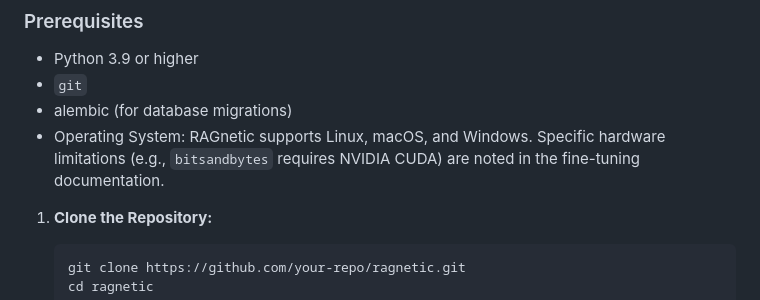
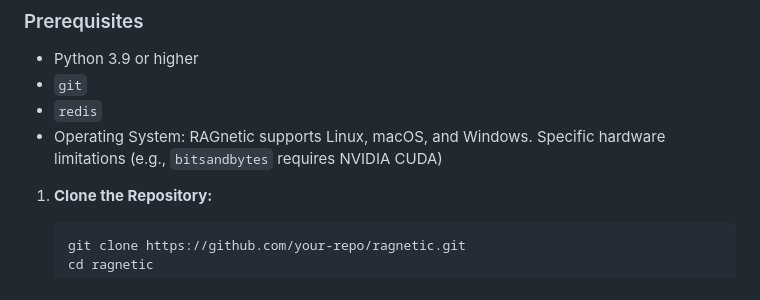
Before and after one commit to Ishraq21/RAGnetic, a Markdown page: README.md, the part around the change. Rendered like a GitHub page.

```diff
--- a/README.md
+++ b/README.md
@@ -133,10 +133,9 @@ RAGnetic is built with security, compliance, and scalability in mind, making it
 
 - Python 3.9 or higher
 - <code>git</code>
-- alembic (for database migrations)
+- <code>redis</code>
 - Operating System: RAGnetic supports Linux, macOS, and Windows. Specific
-  hardware limitations (e.g., <code>bitsandbytes</code> requires NVIDIA CUDA) are noted in the fine-tuning
-  documentation.
+  hardware limitations (e.g., <code>bitsandbytes</code> requires NVIDIA CUDA)
 
 
 
```
